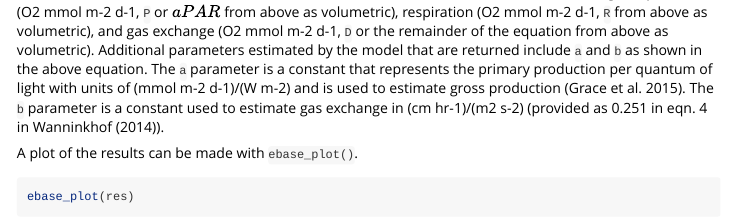
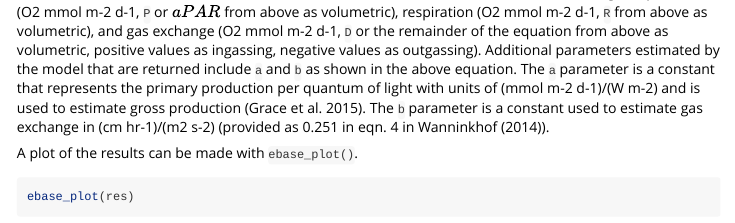
Before and after one commit to fawda123/EBASE, an R Markdown document (vignettes/EBASE.Rmd): the page in a window 1100 px wide, from 1900 px down. Rendered offline with R 4.5, knitr and Pandoc, with nearby package versions; code that draws random numbers runs with fixed seeds of ours; some code elsewhere in the file could not run offline; long lines of code are wrapped; common packages that the code uses without loading them are loaded.

Commit message:
change signage in model file, results are the same

````diff
--- a/inst/ebase_model.txt
+++ b/inst/ebase_model.txt
@@ -35,7 +35,7 @@
       DO_mod[i+1] <- DO_mod[i]
         + a * PAR[i]
         - r
-        - (1 / Z) * (-b * pow(U10[i], 2) * pow(sc[i] / 600, -0.5) * (DO_sat[i] - DO_mod[i]))
+        + (1 / Z) * (b * pow(U10[i], 2) * pow(sc[i] / 600, -0.5) * (DO_sat[i] - DO_mod[i]))
 
       # posterior predictive assessment nodes #
       ats[i] <- a
--- a/vignettes/EBASE.Rmd
+++ b/vignettes/EBASE.Rmd
@@ -76,7 +76,7 @@ res <- ebase(dat, interval = 900, Z = 1.85, n.chains = 2)
 head(res)
 ```
 
-The results are returned as a data frame with instantaneous metabolic estimates for areal gross production (O2 mmol m-2 d-1, `P` or $aPAR$ from above as volumetric), respiration (O2 mmol m-2 d-1, `R` from above as volumetric), and gas exchange (O2 mmol m-2 d-1, `D` or the remainder of the equation from above as volumetric).  Additional parameters estimated by the model that are returned include `a` and `b` as shown in the above equation.  The `a` parameter is a constant that represents the primary production per quantum of light with units of  (mmol m-2 d-1)/(W m-2) and is used to estimate gross production [@Grace15].  The `b` parameter is a constant used to estimate gas exchange in (cm hr-1)/(m2 s-2) (provided as 0.251 in eqn. 4 in @Wanninkhof14).
+The results are returned as a data frame with instantaneous metabolic estimates for areal gross production (O2 mmol m-2 d-1, `P` or $aPAR$ from above as volumetric), respiration (O2 mmol m-2 d-1, `R` from above as volumetric), and gas exchange (O2 mmol m-2 d-1, `D` or the remainder of the equation from above as volumetric, positive values as ingassing, negative values as outgassing).  Additional parameters estimated by the model that are returned include `a` and `b` as shown in the above equation.  The `a` parameter is a constant that represents the primary production per quantum of light with units of  (mmol m-2 d-1)/(W m-2) and is used to estimate gross production [@Grace15].  The `b` parameter is a constant used to estimate gas exchange in (cm hr-1)/(m2 s-2) (provided as 0.251 in eqn. 4 in @Wanninkhof14).
 
 A plot of the results can be made with `ebase_plot()`.
 
````
Also changed, not shown: R/ebase.R (+1 -1 lines), data/exres.rda, 1 other file.
